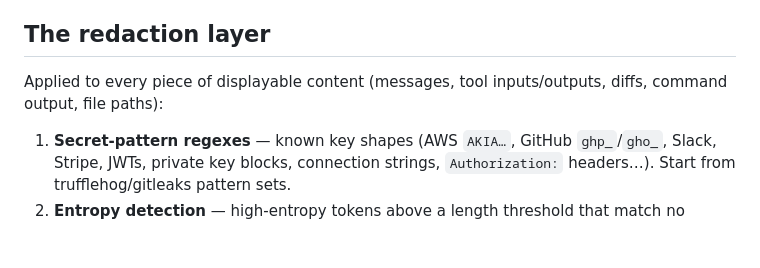
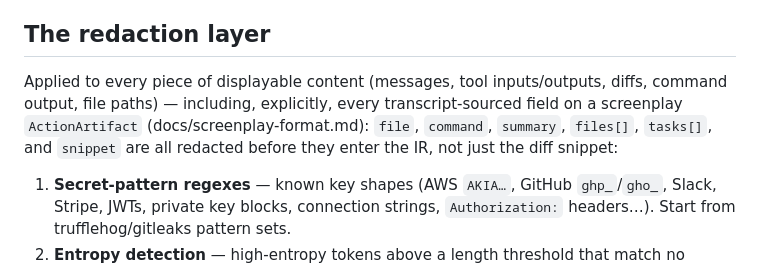
Before and after one commit to pelazas/sessionmovie, a Markdown page: docs/security-and-privacy.md, the part around the change. GitHub-like rendering; blank space fills up the shorter version.

```diff
--- a/docs/security-and-privacy.md
+++ b/docs/security-and-privacy.md
@@ -8,7 +8,7 @@ Therefore: **no string reaches a rendered frame without passing the redaction la
 
 ## The redaction layer
 
-Applied to every piece of displayable content (messages, tool inputs/outputs, diffs, command output, file paths):
+Applied to every piece of displayable content (messages, tool inputs/outputs, diffs, command output, file paths) — including, explicitly, every transcript-sourced field on a screenplay `ActionArtifact` (docs/screenplay-format.md): `file`, `command`, `summary`, `files[]`, `tasks[]`, and `snippet` are all redacted before they enter the IR, not just the diff snippet:
 
 1. **Secret-pattern regexes** — known key shapes (AWS `AKIA…`, GitHub `ghp_`/`gho_`, Slack, Stripe, JWTs, private key blocks, connection strings, `Authorization:` headers…). Start from trufflehog/gitleaks pattern sets.
 2. **Entropy detection** — high-entropy tokens above a length threshold that match no known pattern get masked as probable secrets.
```
Also changed, not shown: docs/audio.md (+28 -19 lines), docs/screenplay-format.md (+6 -3 lines).
